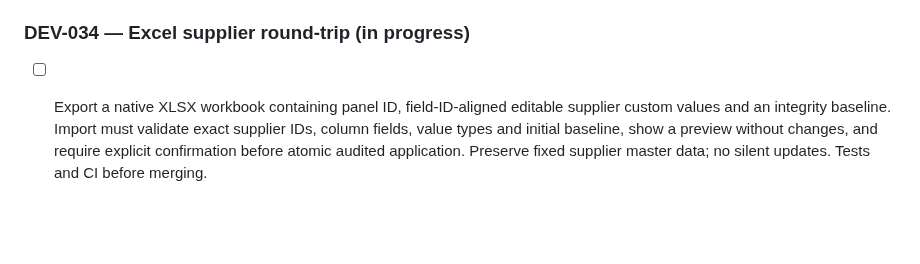
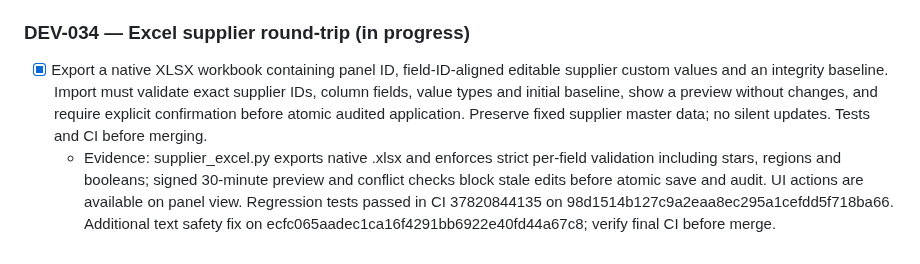
Before and after one commit to zageabb/CatManager, a Markdown page: DEVELOPMENT.md, the part around the change. Rendered like a GitHub page; blank space fills up the shorter version.

Commit message:
Record DEV-034 implementation and CI evidence

```diff
--- a/DEVELOPMENT.md
+++ b/DEVELOPMENT.md
@@ -146,4 +146,5 @@ Build on feature/v3-panel-enhancements; keep `Version_2_Demo` immutable. Update
   - Evidence: editing forms marked with data-unsaved-guard; browser beforeunload and navigation confirmations react to user edits, including dynamic editors; normal save submissions bypass warning. Regression tests, PR CI run 37814176992 passed on 561c48e4e6b5544733f8d2742f798378d0e5a708.
 
 ### DEV-034 — Excel supplier round-trip (in progress)
-- [ ] Export a native XLSX workbook containing panel ID, field-ID-aligned editable supplier custom values and an integrity baseline. Import must validate exact supplier IDs, column fields, value types and initial baseline, show a preview without changes, and require explicit confirmation before atomic audited application. Preserve fixed supplier master data; no silent updates. Tests and CI before merging.
+- [x] Export a native XLSX workbook containing panel ID, field-ID-aligned editable supplier custom values and an integrity baseline. Import must validate exact supplier IDs, column fields, value types and initial baseline, show a preview without changes, and require explicit confirmation before atomic audited application. Preserve fixed supplier master data; no silent updates. Tests and CI before merging.
+  - Evidence: supplier_excel.py exports native .xlsx and enforces strict per-field validation including stars, regions and booleans; signed 30-minute preview and conflict checks block stale edits before atomic save and audit. UI actions are available on panel view. Regression tests passed in CI 37820844135 on 98d1514b127c9a2eaa8ec295a1cefdd5f718ba66. Additional text safety fix on ecfc065aadec1ca16f4291bb6922e40fd44a67c8; verify final CI before merge.
```
